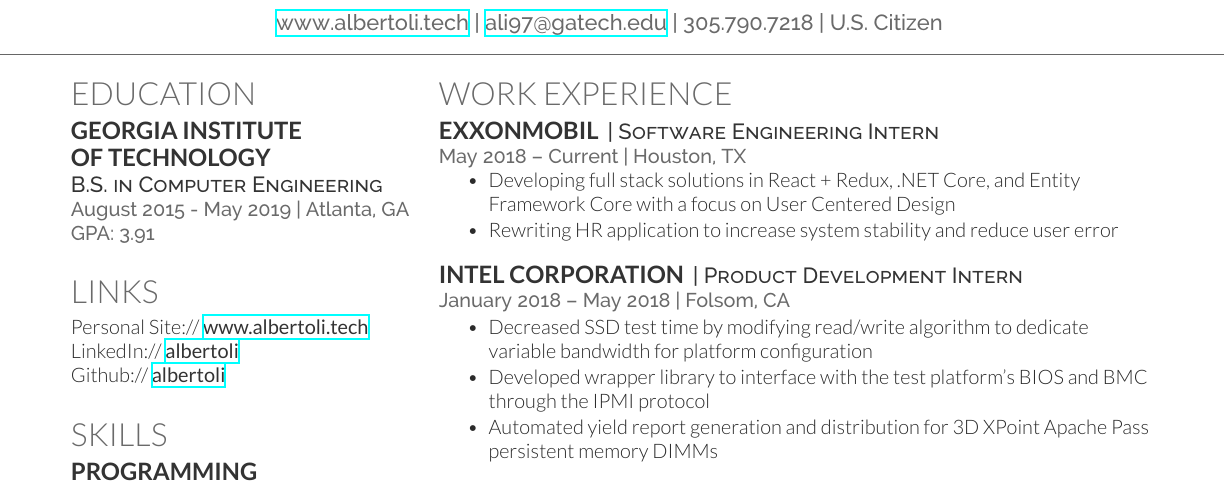
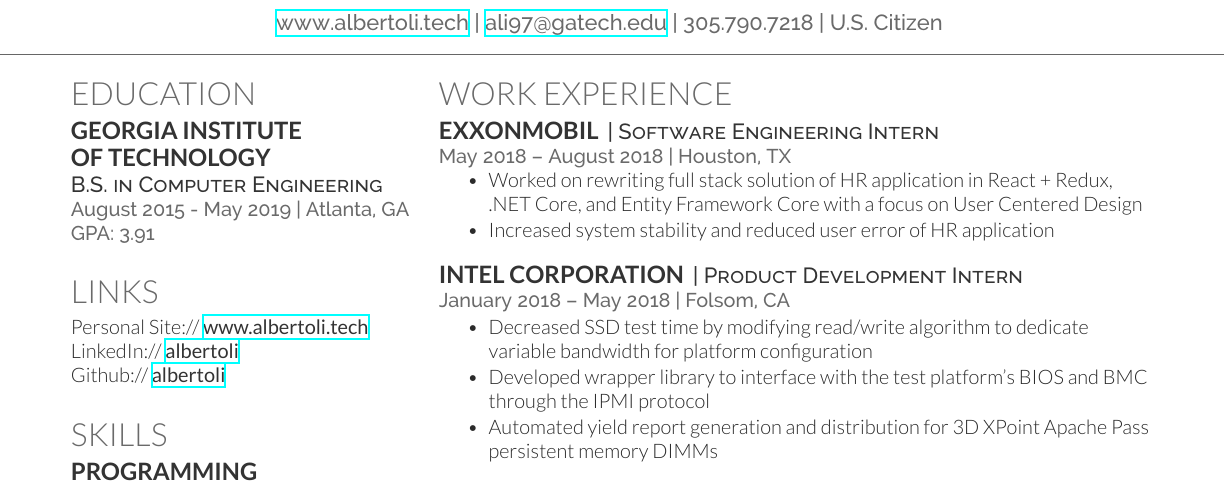
Before and after one commit to albertoli/albertoli.github.io, a LaTeX CV (files/latex_resume/resume.tex): part of page 1 of 2, cut so that both start at the same text. Compiled offline with XeLaTeX.

Commit message:
update resume

```diff
--- a/files/latex_resume/resume.tex
+++ b/files/latex_resume/resume.tex
@@ -159,9 +159,9 @@
 
 \runsubsection{ExxonMobil}
 \descript{| Software Engineering Intern }
-\location{May 2018 – Current | Houston, TX}
+\location{May 2018 – August 2018 | Houston, TX}
 \vspace{\topsep} % Hacky fix for awkward extra vertical space
-\begin{tightemize}\item Developing full stack solutions in React + Redux, .NET Core, and Entity Framework Core with a focus on User Centered Design \item Rewriting HR application to increase system stability and reduce user error
+\begin{tightemize}\item Worked on rewriting full stack solution of HR application in React + Redux, .NET Core, and Entity Framework Core with a focus on User Centered Design \item Increased system stability and reduced user error of HR application
 \end{tightemize}
 \sectionsep
 
```
Also changed, not shown: files/resume.pdf.
